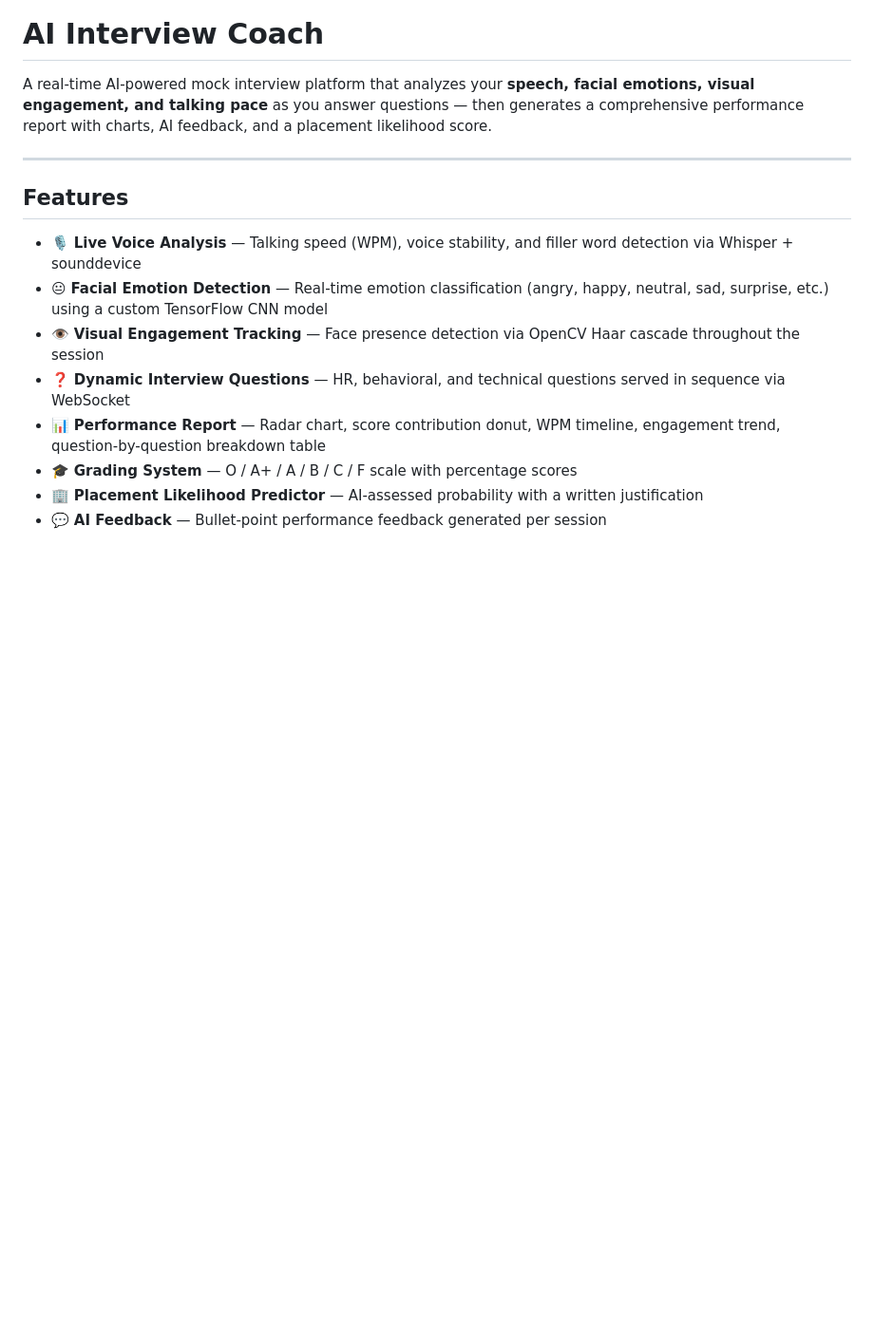
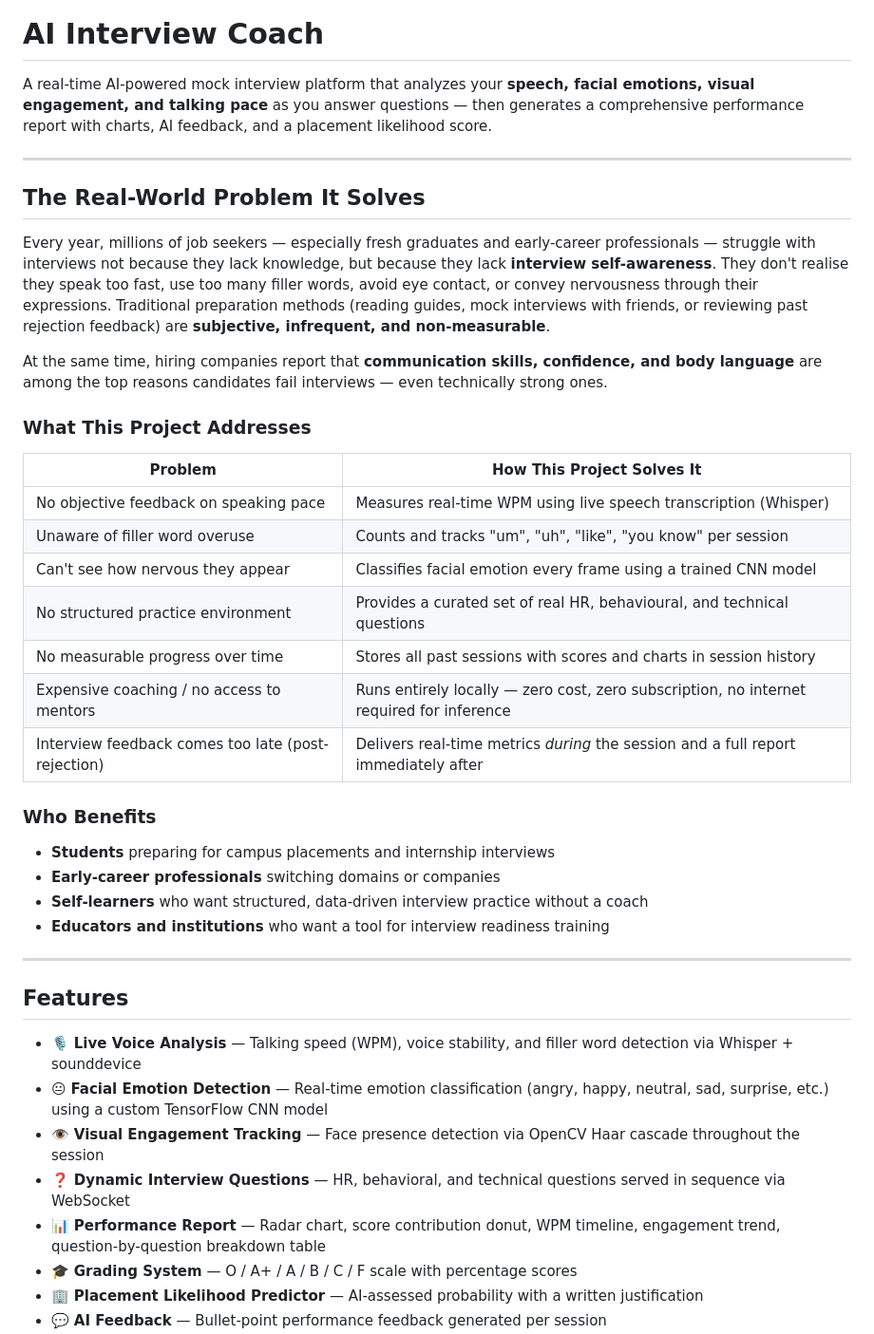
Before and after one commit to themayankguy/AI-Interview-Coach, a Markdown page: README.md, the part around the change. Shown at 95% size. GitHub-like rendering; blank space fills up the shorter version.

Commit message:
docs: add real-world problem statement and target audience section to README

```diff
--- a/README.md
+++ b/README.md
@@ -1,6 +1,33 @@
 # AI Interview Coach
 
 A real-time AI-powered mock interview platform that analyzes your **speech, facial emotions, visual engagement, and talking pace** as you answer questions — then generates a comprehensive performance report with charts, AI feedback, and a placement likelihood score.
+
+---
+
+## The Real-World Problem It Solves
+
+Every year, millions of job seekers — especially fresh graduates and early-career professionals — struggle with interviews not because they lack knowledge, but because they lack **interview self-awareness**. They don't realise they speak too fast, use too many filler words, avoid eye contact, or convey nervousness through their expressions. Traditional preparation methods (reading guides, mock interviews with friends, or reviewing past rejection feedback) are **subjective, infrequent, and non-measurable**.
+
+At the same time, hiring companies report that **communication skills, confidence, and body language** are among the top reasons candidates fail interviews — even technically strong ones.
+
+### What This Project Addresses
+
+| Problem | How This Project Solves It |
+|---|---|
+| No objective feedback on speaking pace | Measures real-time WPM using live speech transcription (Whisper) |
+| Unaware of filler word overuse | Counts and tracks "um", "uh", "like", "you know" per session |
+| Can't see how nervous they appear | Classifies facial emotion every frame using a trained CNN model |
+| No structured practice environment | Provides a curated set of real HR, behavioural, and technical questions |
+| No measurable progress over time | Stores all past sessions with scores and charts in session history |
+| Expensive coaching / no access to mentors | Runs entirely locally — zero cost, zero subscription, no internet required for inference |
+| Interview feedback comes too late (post-rejection) | Delivers real-time metrics *during* the session and a full report immediately after |
+
+### Who Benefits
+
+- **Students** preparing for campus placements and internship interviews
+- **Early-career professionals** switching domains or companies
+- **Self-learners** who want structured, data-driven interview practice without a coach
+- **Educators and institutions** who want a tool for interview readiness training
 
 ---
 
```
